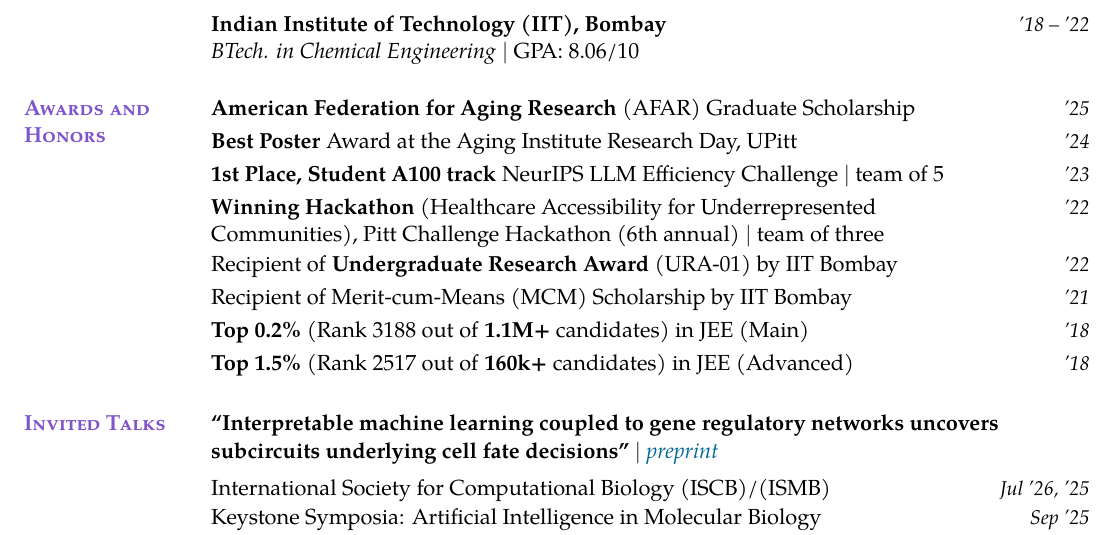
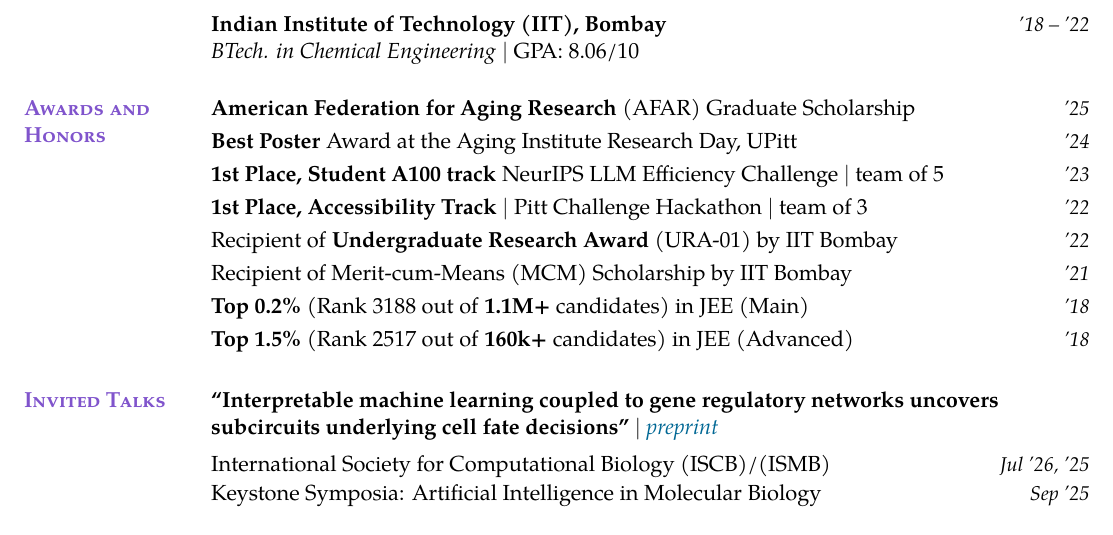
Before and after one commit to sachha-naksha/naksha-cv, a LaTeX CV (akanksha_cv.tex): part of page 1 of 3, cut so that both start at the same text. Compiled offline with pdfLaTeX.

Commit message:
Use first-place accessibility track wording for hackathon award

```diff
--- a/akanksha_cv.tex
+++ b/akanksha_cv.tex
@@ -140,7 +140,7 @@
 \entry{\textbf{American Federation for Aging Research} (AFAR) Graduate Scholarship}{'25}
 \entry{\textbf{Best Poster} Award at the Aging Institute Research Day, UPitt}{'24}
 \entry{\textbf{1st Place, Student A100 track} NeurIPS LLM Efficiency Challenge $\mid$ team of 5}{'23}
-\entry{\textbf{Winning Hackathon} (Healthcare Accessibility for Underrepresented Communities), Pitt Challenge Hackathon (6th annual) $\mid$ team of three}{'22}
+\entry{\textbf{1st Place, Accessibility Track} $\mid$ Pitt Challenge Hackathon $\mid$ team of 3}{'22}
 \entry{Recipient of \textbf{Undergraduate Research Award} (URA-01) by IIT Bombay}{'22}
 \entry{Recipient of Merit-cum-Means (MCM) Scholarship by IIT Bombay}{'21}
 \entry{\textbf{Top 0.2\%} (Rank 3188 out of \textbf{1.1M+} candidates) in JEE (Main)}{'18}
```
Also changed, not shown: cv_changelog.md (+1 -1 lines), akanksha_cv.pdf.
